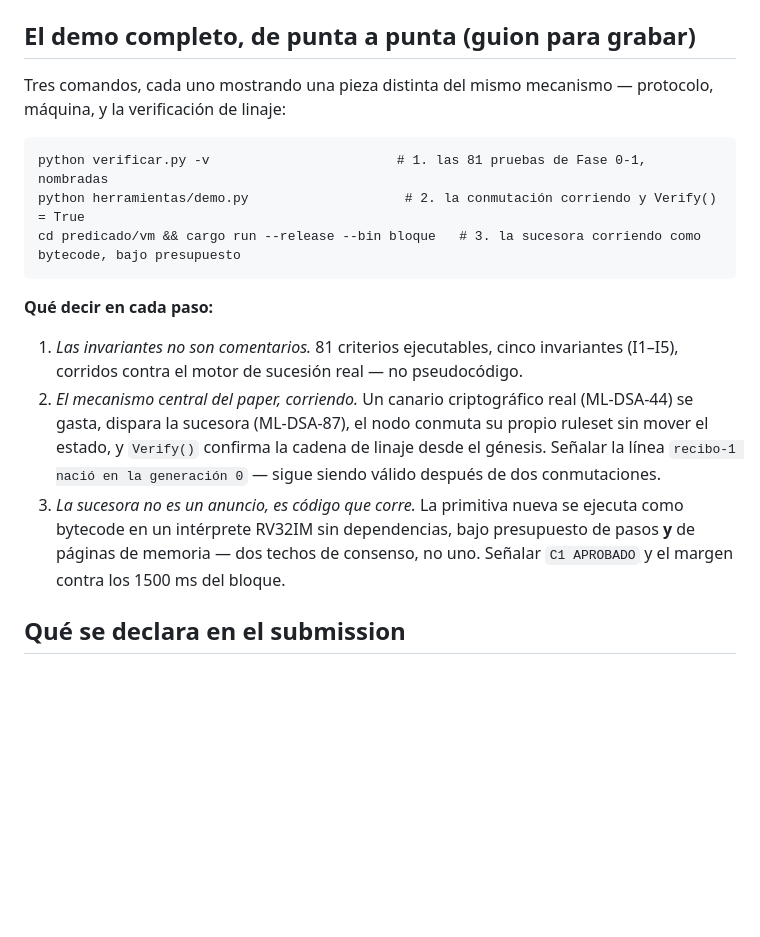
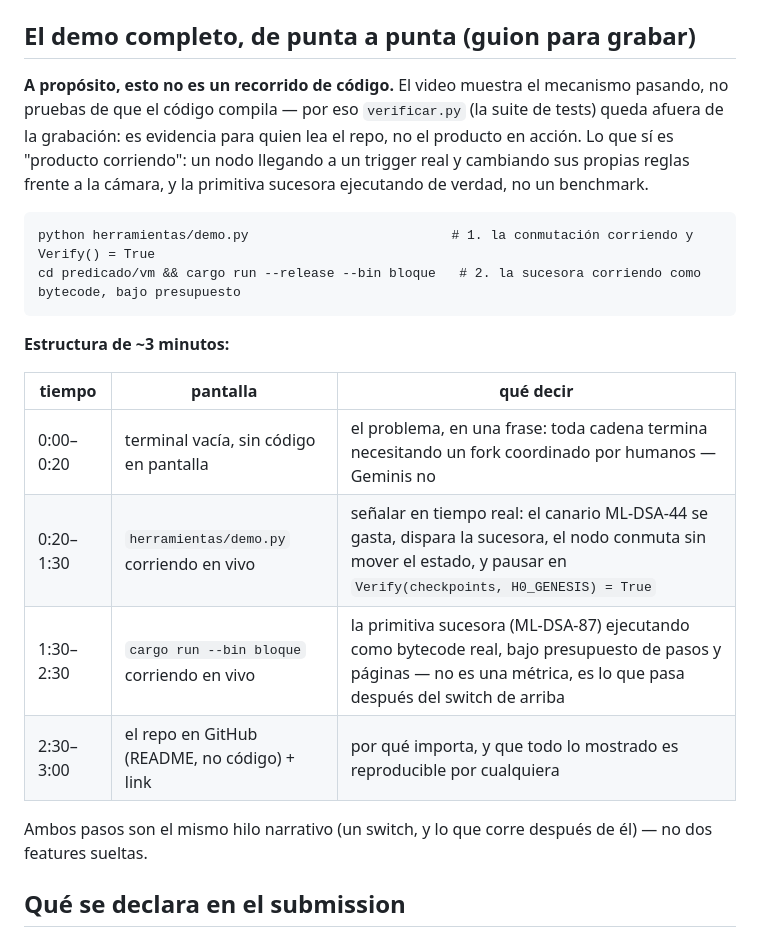
Before and after one commit to cristiandkzk/geminis-succession, a Markdown page: README.md, the part around the change. Rendered like a GitHub page; blank space fills up the shorter version.

````diff
--- a/README.md
+++ b/README.md
@@ -95,30 +95,30 @@ conmutaciones: el objeto viejo sigue válido (I5) y el estado nunca se movió
 
 ## El demo completo, de punta a punta (guion para grabar)
 
-Tres comandos, cada uno mostrando una pieza distinta del mismo mecanismo —
-protocolo, máquina, y la verificación de linaje:
+**A propósito, esto no es un recorrido de código.** El video muestra el
+mecanismo pasando, no pruebas de que el código compila — por eso
+`verificar.py` (la suite de tests) queda afuera de la grabación: es
+evidencia para quien lea el repo, no el producto en acción. Lo que sí es
+"producto corriendo": un nodo llegando a un trigger real y cambiando sus
+propias reglas frente a la cámara, y la primitiva sucesora ejecutando de
+verdad, no un benchmark.
 
 ```
-python verificar.py -v                        # 1. las 81 pruebas de Fase 0-1, nombradas
-python herramientas/demo.py                    # 2. la conmutación corriendo y Verify() = True
-cd predicado/vm && cargo run --release --bin bloque   # 3. la sucesora corriendo como bytecode, bajo presupuesto
+python herramientas/demo.py                          # 1. la conmutación corriendo y Verify() = True
+cd predicado/vm && cargo run --release --bin bloque   # 2. la sucesora corriendo como bytecode, bajo presupuesto
 ```
 
-**Qué decir en cada paso:**
+**Estructura de ~3 minutos:**
 
-1. *Las invariantes no son comentarios.* 81 criterios ejecutables, cinco
-   invariantes (I1–I5), corridos contra el motor de sucesión real — no
-   pseudocódigo.
-2. *El mecanismo central del paper, corriendo.* Un canario criptográfico
-   real (ML-DSA-44) se gasta, dispara la sucesora (ML-DSA-87), el nodo
-   conmuta su propio ruleset sin mover el estado, y `Verify()` confirma la
-   cadena de linaje desde el génesis. Señalar la línea `recibo-1 nació en la
-   generación 0` — sigue siendo válido después de dos conmutaciones.
-3. *La sucesora no es un anuncio, es código que corre.* La primitiva nueva
-   se ejecuta como bytecode en un intérprete RV32IM sin dependencias, bajo
-   presupuesto de pasos **y** de páginas de memoria — dos techos de
-   consenso, no uno. Señalar `C1 APROBADO` y el margen contra los 1500 ms
-   del bloque.
+| tiempo | pantalla | qué decir |
+|---|---|---|
+| 0:00–0:20 | terminal vacía, sin código en pantalla | el problema, en una frase: toda cadena termina necesitando un fork coordinado por humanos — Geminis no |
+| 0:20–1:30 | `herramientas/demo.py` corriendo en vivo | señalar en tiempo real: el canario ML-DSA-44 se gasta, dispara la sucesora, el nodo conmuta sin mover el estado, y pausar en `Verify(checkpoints, H0_GENESIS) = True` |
+| 1:30–2:30 | `cargo run --bin bloque` corriendo en vivo | la primitiva sucesora (ML-DSA-87) ejecutando como bytecode real, bajo presupuesto de pasos y páginas — no es una métrica, es lo que pasa después del switch de arriba |
+| 2:30–3:00 | el repo en GitHub (README, no código) + link | por qué importa, y que todo lo mostrado es reproducible por cualquiera |
+
+Ambos pasos son el mismo hilo narrativo (un switch, y lo que corre después
+de él) — no dos features sueltas.
 
 ## Qué se declara en el submission
 
````
Also changed, not shown: README.en.md (+19 -19 lines).
